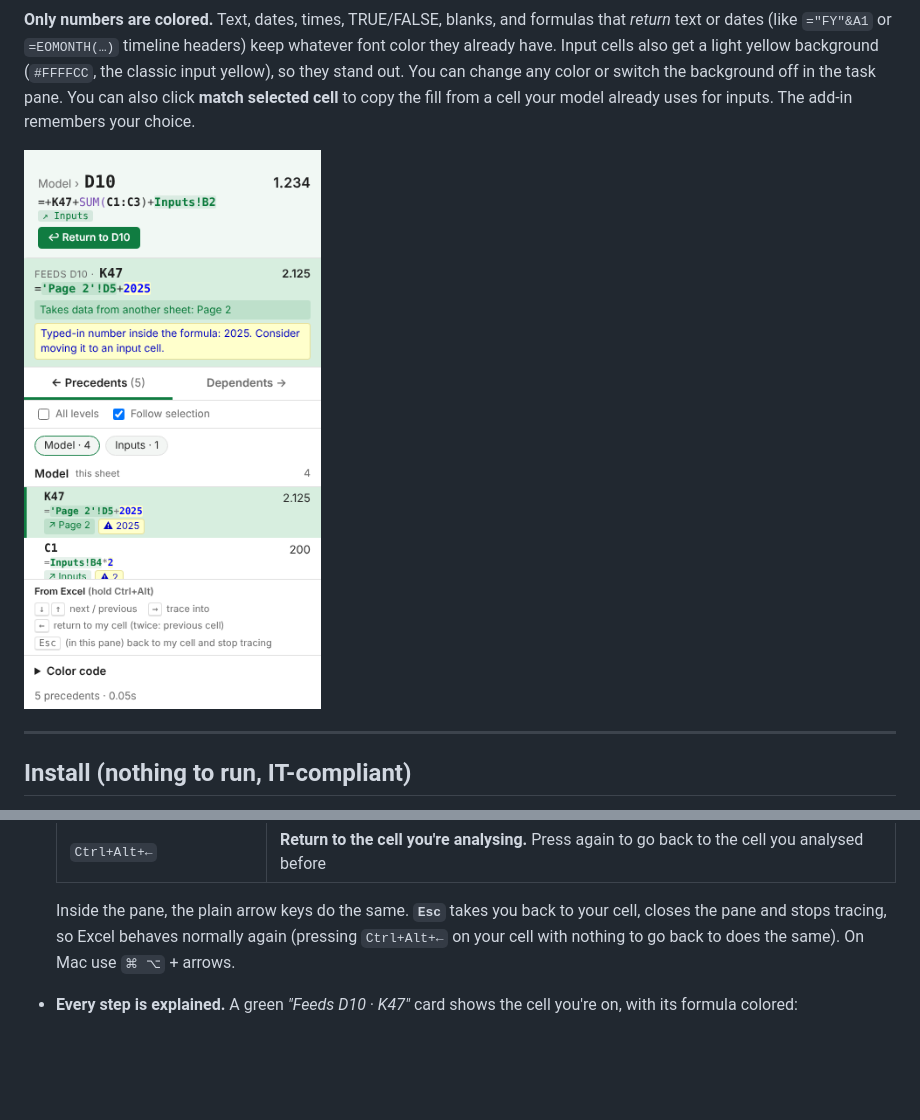
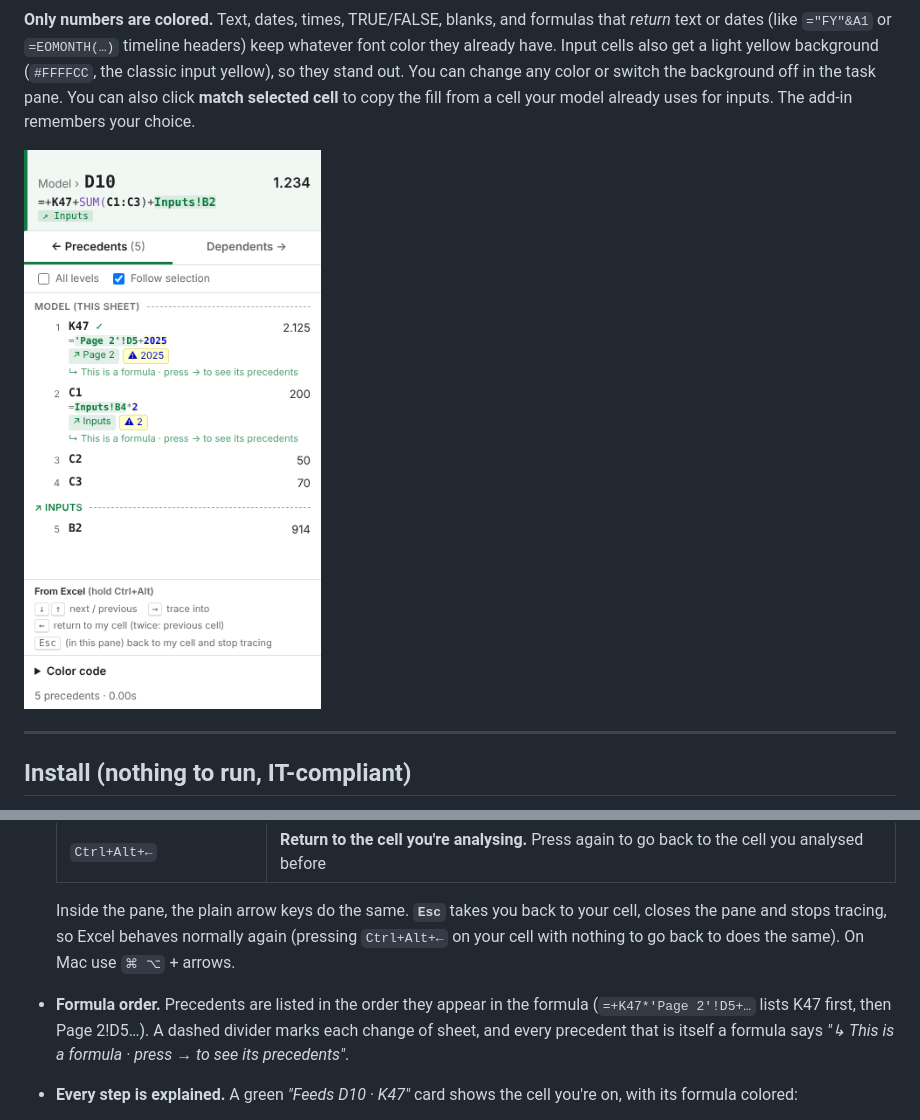
Before and after one commit to serra-verdaguer/excel-trace-color, a Markdown page: README.md, 2 parts joined by grey strips. Drawn GitHub-style; pictures changed too: docs/taskpane.png; blank space fills up the shorter version.

```diff
--- a/README.md
+++ b/README.md
@@ -64,6 +64,7 @@ On Mac the shortcuts use `⌘ ⌥ ⇧` instead of `Ctrl Alt Shift`.
   | `Ctrl+Alt+←` | **Return to the cell you're analysing.** Press again to go back to the cell you analysed before |
 
   Inside the pane, the plain arrow keys do the same. **`Esc`** takes you back to your cell, closes the pane and stops tracing, so Excel behaves normally again (pressing `Ctrl+Alt+←` on your cell with nothing to go back to does the same). On Mac use `⌘ ⌥` + arrows.
+- **Formula order.** Precedents are listed in the order they appear in the formula (`=+K47*'Page 2'!D5+…` lists K47 first, then Page 2!D5…). A dashed divider marks each change of sheet, and every precedent that is itself a formula says *"↳ This is a formula · press → to see its precedents"*.
 - **Every step is explained.** A green *"Feeds D10 · K47"* card shows the cell you're on, with its formula colored:
   - **green**: references to another sheet (plus *"Takes data from another sheet: Page 2"*)
   - **blue on yellow**: numbers typed into a formula, like `2025` (*"Consider moving it to an input cell"*)
```
Also changed, not shown: 5 other files.
